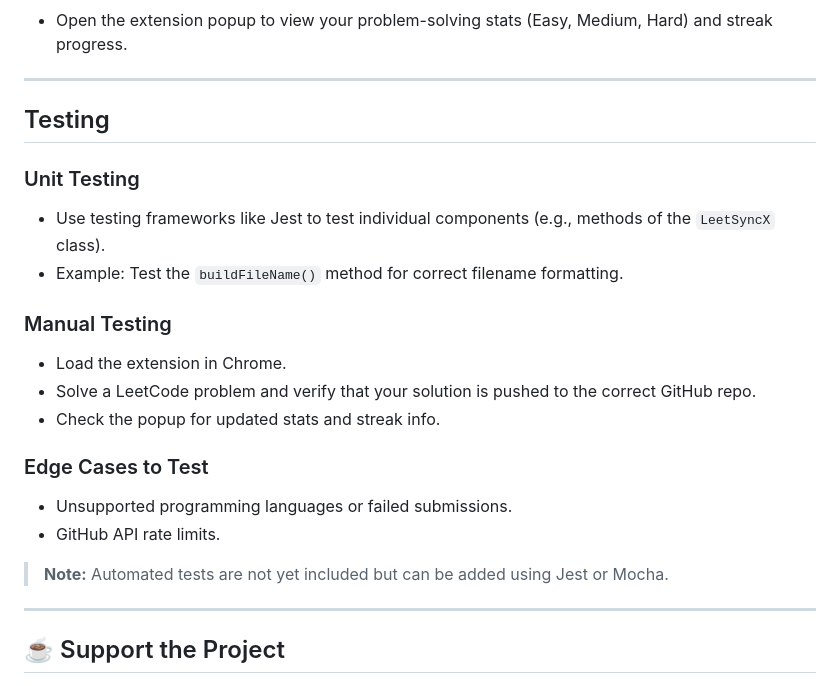
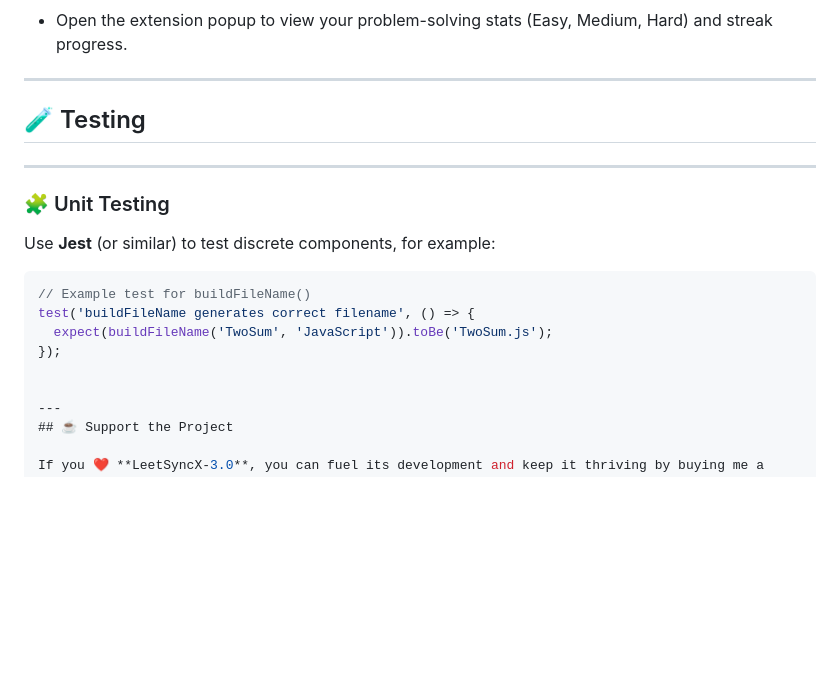
Before and after one commit to manishkandari9/LeetSyncX-3.0, a Markdown page: README.md, the part around the change. Rendered like a GitHub page; blank space fills up the shorter version.

````diff
--- a/README.md
+++ b/README.md
@@ -119,23 +119,19 @@ Effortlessly sync your LeetCode solutions to GitHub and track your progress.
 - Open the extension popup to view your problem-solving stats (Easy, Medium, Hard) and streak progress.
 
 ---
+## 🧪 Testing
 
-## Testing
+---
 
-### Unit Testing
-- Use testing frameworks like Jest to test individual components (e.g., methods of the `LeetSyncX` class).
-- Example: Test the `buildFileName()` method for correct filename formatting.
+### 🧩 Unit Testing
+Use **Jest** (or similar) to test discrete components, for example:
 
-### Manual Testing
-- Load the extension in Chrome.
-- Solve a LeetCode problem and verify that your solution is pushed to the correct GitHub repo.
-- Check the popup for updated stats and streak info.
+```javascript
+// Example test for buildFileName()
+test('buildFileName generates correct filename', () => {
+  expect(buildFileName('TwoSum', 'JavaScript')).toBe('TwoSum.js');
+});
 
-### Edge Cases to Test
-- Unsupported programming languages or failed submissions.
-- GitHub API rate limits.
-
-> **Note:** Automated tests are not yet included but can be added using Jest or Mocha.
 
 ---
 ## ☕ Support the Project
````
